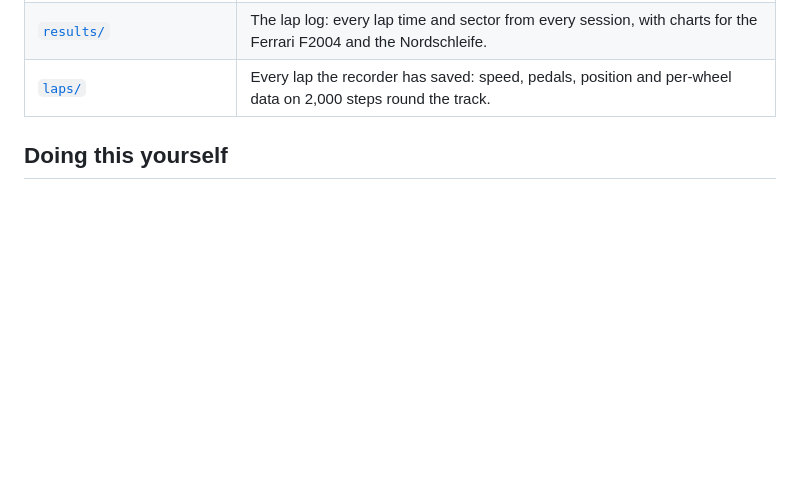
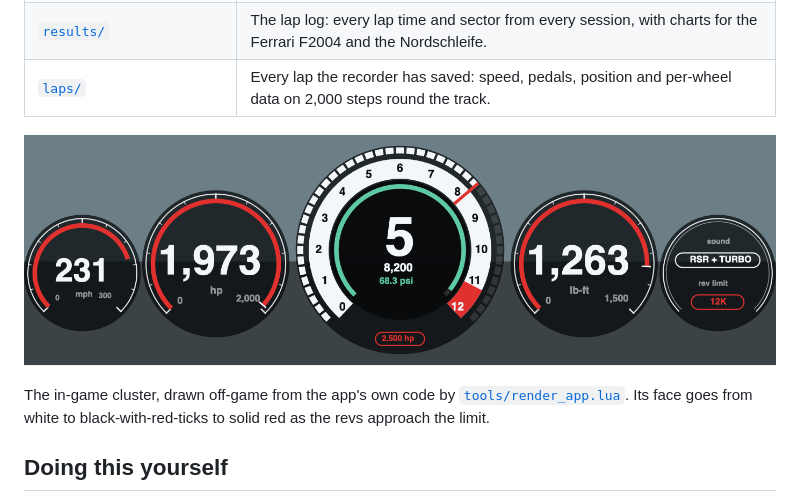
Before and after one commit to alexisvega1/sim-rig, a Markdown page: README.md, the part around the change. GitHub-like rendering; pictures changed too: docs/images/cluster.png (added); blank space fills up the shorter version.

Commit message:
Off-game renderer for the in-game app, and pictures of the cluster and gauge
Co-Authored-By: Claude Fable 5.2 <noreply@anthropic.com>

```diff
--- a/README.md
+++ b/README.md
@@ -12,6 +12,11 @@ Assetto Corsa runs under CrossOver; everything that talks to the hardware runs n
 | [`macan-s/`](macan-s) | A script that builds three 2021 Macan S cars (stock, Stage 2, 1,000 hp) from the official Macan Turbo. |
 | [`results/`](results) | The lap log: every lap time and sector from every session, with charts for the Ferrari F2004 and the Nordschleife. |
 | [`laps/`](laps) | Every lap the recorder has saved: speed, pedals, position and per-wheel data on 2,000 steps round the track. |
+
+![The in-game cluster: speed, horsepower, rev counter with boost and gear, torque, and the sound and rev-limit lights](docs/images/cluster.png)
+
+The in-game cluster, drawn off-game from the app's own code by [`tools/render_app.lua`](tools/render_app.lua). Its face goes from
+white to black-with-red-ticks to solid red as the revs approach the limit.
 
 ## Doing this yourself
 
```
Also changed, not shown: docs/images/boost-and-power.png (added), 1 other file.
